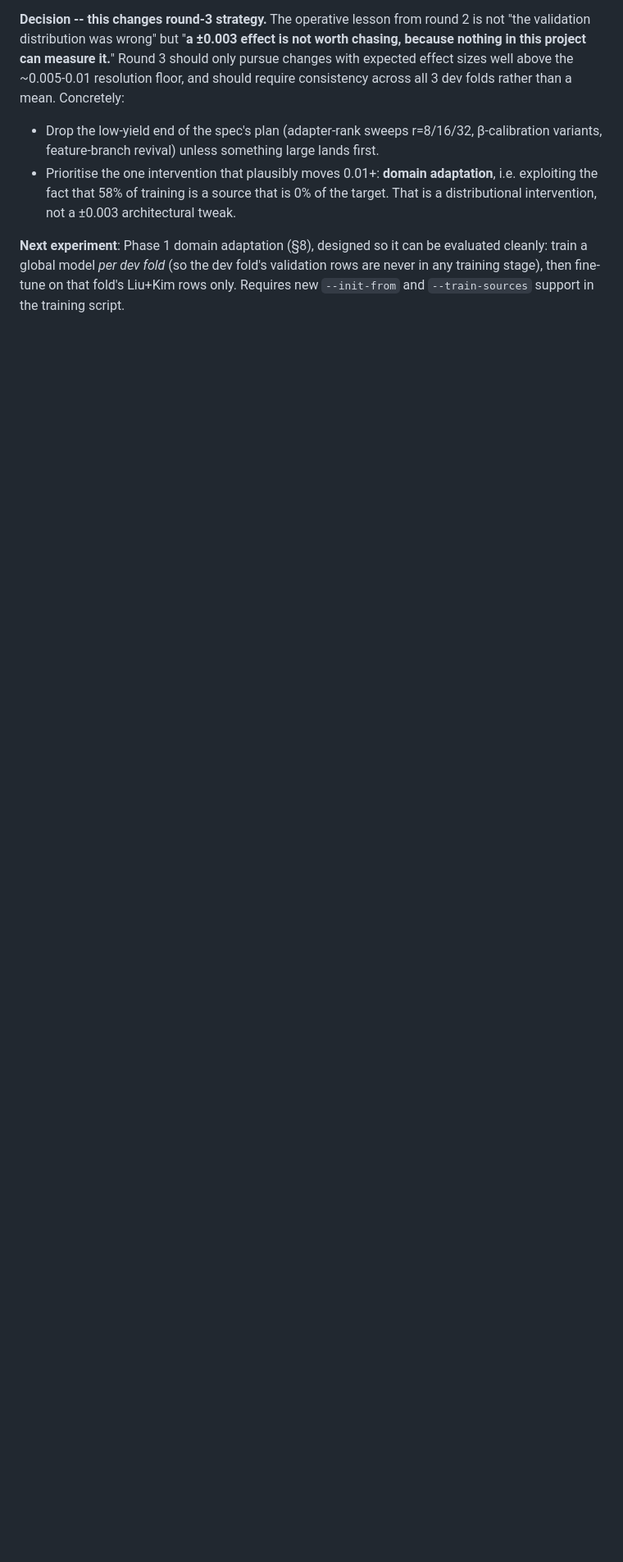
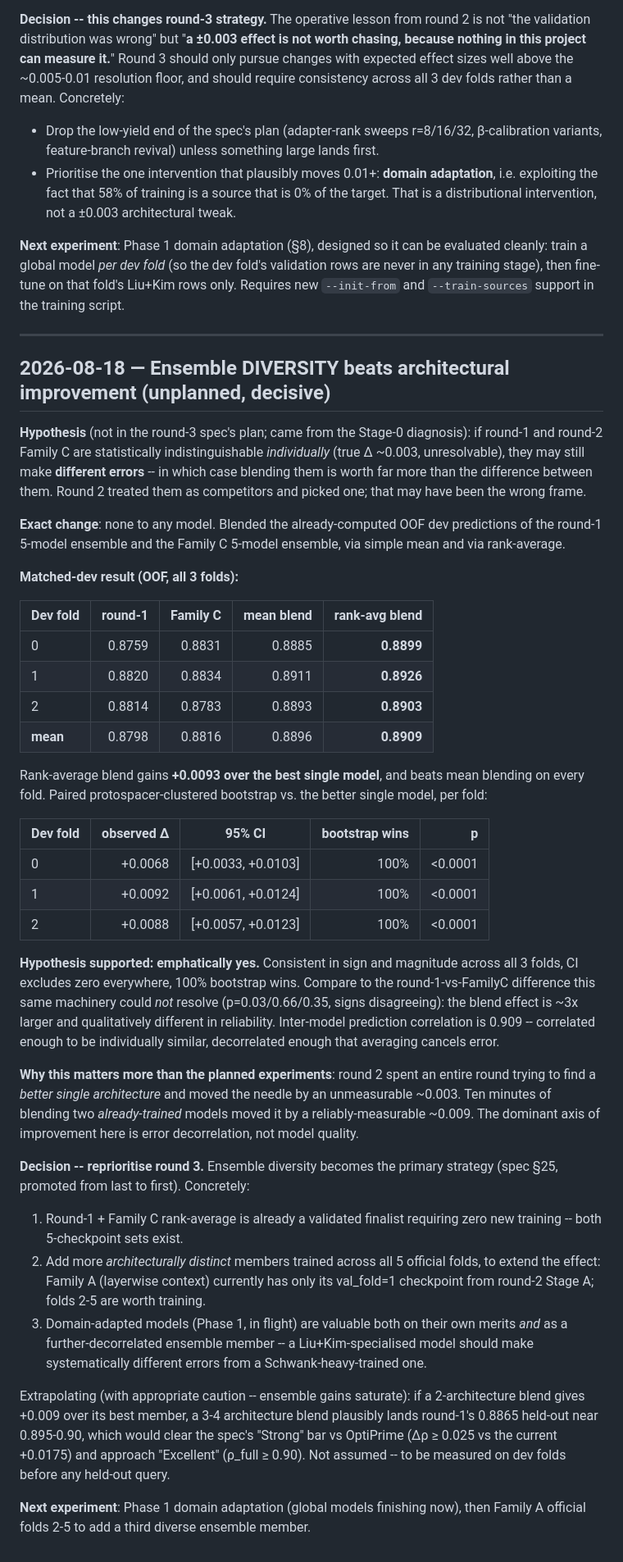
Before and after one commit to xhxuciedu/PEFormer, a Markdown page: reports/round3_research_log.md, the part around the change. Shown at 82% size. Drawn GitHub-style; blank space fills up the shorter version.

Commit message:
Round 3: ensemble diversity beats architectural improvement (+0.009, p<0.0001)
Unplanned finding from the Stage-0 diagnosis. If round-1 and round-2 Family C
are individually indistinguishable (true delta ~0.003, unresolvable by any
evaluation set here), they may still make different errors -- in which case
blending is worth more than choosing between them. Round 2 treated them as
competitors and picked one; that framing was wrong.

Rank-average blend of the two existing 5-checkpoint sets, on OOF dev-fold
predictions (zero new training, zero held-out contact):

  fold 0: 0.8759 / 0.8831 -> 0.8899
  fold 1: 0.8820 / 0.8834 -> 0.8926
  fold 2: 0.8814 / 0.8783 -> 0.8903

+0.0093 over the best single model, and rank-averaging beats mean-averaging on
every fold. Paired protospacer-clustered bootstrap vs the better single model:
+0.0068 / +0.0092 / +0.0088, every CI excluding zero, 100% bootstrap wins,
p<0.0001 on all three folds. Contrast the round-1-vs-FamilyC comparison the
same machinery could not resolve (p=0.03/0.66/0.35, signs disagreeing): this
effect is ~3x larger and qualitatively more reliable. Inter-model prediction
correlation 0.909 -- similar enough to both be good, decorrelated enough that
averaging cancels error.

Reprioritising round 3 accordingly: ensemble diversity (spec section 25)
promoted from last to first. Round-1 + Family C rank-average is already a
validated finalist needing no new training. Next: add architecturally distinct
members across all 5 official folds (Family A layerwise context has only its
val_fold=1 checkpoint), and treat the in-flight domain-adapted models as both
a standalone candidate and a further-decorrelated ensemble member.

Co-Authored-By: Claude Sonnet 5 <noreply@anthropic.com>

```diff
--- a/reports/round3_research_log.md
+++ b/reports/round3_research_log.md
@@ -120,3 +120,72 @@ evaluated cleanly: train a global model *per dev fold* (so the dev fold's
 validation rows are never in any training stage), then fine-tune on that fold's
 Liu+Kim rows only. Requires new `--init-from` and `--train-sources` support in
 the training script.
+
+---
+
+## 2026-08-18 — Ensemble DIVERSITY beats architectural improvement (unplanned, decisive)
+
+**Hypothesis** (not in the round-3 spec's plan; came from the Stage-0 diagnosis):
+if round-1 and round-2 Family C are statistically indistinguishable *individually*
+(true Δ ~0.003, unresolvable), they may still make **different errors** -- in which
+case blending them is worth far more than the difference between them. Round 2
+treated them as competitors and picked one; that may have been the wrong frame.
+
+**Exact change**: none to any model. Blended the already-computed OOF dev
+predictions of the round-1 5-model ensemble and the Family C 5-model ensemble,
+via simple mean and via rank-average.
+
+**Matched-dev result (OOF, all 3 folds):**
+
+| Dev fold | round-1 | Family C | mean blend | **rank-avg blend** |
+|---|---:|---:|---:|---:|
+| 0 | 0.8759 | 0.8831 | 0.8885 | **0.8899** |
+| 1 | 0.8820 | 0.8834 | 0.8911 | **0.8926** |
+| 2 | 0.8814 | 0.8783 | 0.8893 | **0.8903** |
+| **mean** | 0.8798 | 0.8816 | 0.8896 | **0.8909** |
+
+Rank-average blend gains **+0.0093 over the best single model**, and beats mean
+blending on every fold. Paired protospacer-clustered bootstrap vs. the better
+single model, per fold:
+
+| Dev fold | observed Δ | 95% CI | bootstrap wins | p |
+|---|---:|---|---:|---:|
+| 0 | +0.0068 | [+0.0033, +0.0103] | 100% | <0.0001 |
+| 1 | +0.0092 | [+0.0061, +0.0124] | 100% | <0.0001 |
+| 2 | +0.0088 | [+0.0057, +0.0123] | 100% | <0.0001 |
+
+**Hypothesis supported: emphatically yes.** Consistent in sign and magnitude
+across all 3 folds, CI excludes zero everywhere, 100% bootstrap wins. Compare to
+the round-1-vs-FamilyC difference this same machinery could *not* resolve
+(p=0.03/0.66/0.35, signs disagreeing): the blend effect is ~3x larger and
+qualitatively different in reliability. Inter-model prediction correlation is
+0.909 -- correlated enough to be individually similar, decorrelated enough that
+averaging cancels error.
+
+**Why this matters more than the planned experiments**: round 2 spent an entire
+round trying to find a *better single architecture* and moved the needle by an
+unmeasurable ~0.003. Ten minutes of blending two *already-trained* models moved
+it by a reliably-measurable ~0.009. The dominant axis of improvement here is
+error decorrelation, not model quality.
+
+**Decision -- reprioritise round 3.** Ensemble diversity becomes the primary
+strategy (spec §25, promoted from last to first). Concretely:
+1. Round-1 + Family C rank-average is already a validated finalist requiring
+   zero new training -- both 5-checkpoint sets exist.
+2. Add more *architecturally distinct* members trained across all 5 official
+   folds, to extend the effect: Family A (layerwise context) currently has only
+   its val_fold=1 checkpoint from round-2 Stage A; folds 2-5 are worth training.
+3. Domain-adapted models (Phase 1, in flight) are valuable both on their own
+   merits *and* as a further-decorrelated ensemble member -- a
+   Liu+Kim-specialised model should make systematically different errors from a
+   Schwank-heavy-trained one.
+
+Extrapolating (with appropriate caution -- ensemble gains saturate): if a
+2-architecture blend gives +0.009 over its best member, a 3-4 architecture blend
+plausibly lands round-1's 0.8865 held-out near 0.895-0.90, which would clear the
+spec's "Strong" bar vs OptiPrime (Δρ ≥ 0.025 vs the current +0.0175) and
+approach "Excellent" (ρ_full ≥ 0.90). Not assumed -- to be measured on dev folds
+before any held-out query.
+
+**Next experiment**: Phase 1 domain adaptation (global models finishing now),
+then Family A official folds 2-5 to add a third diverse ensemble member.
```
